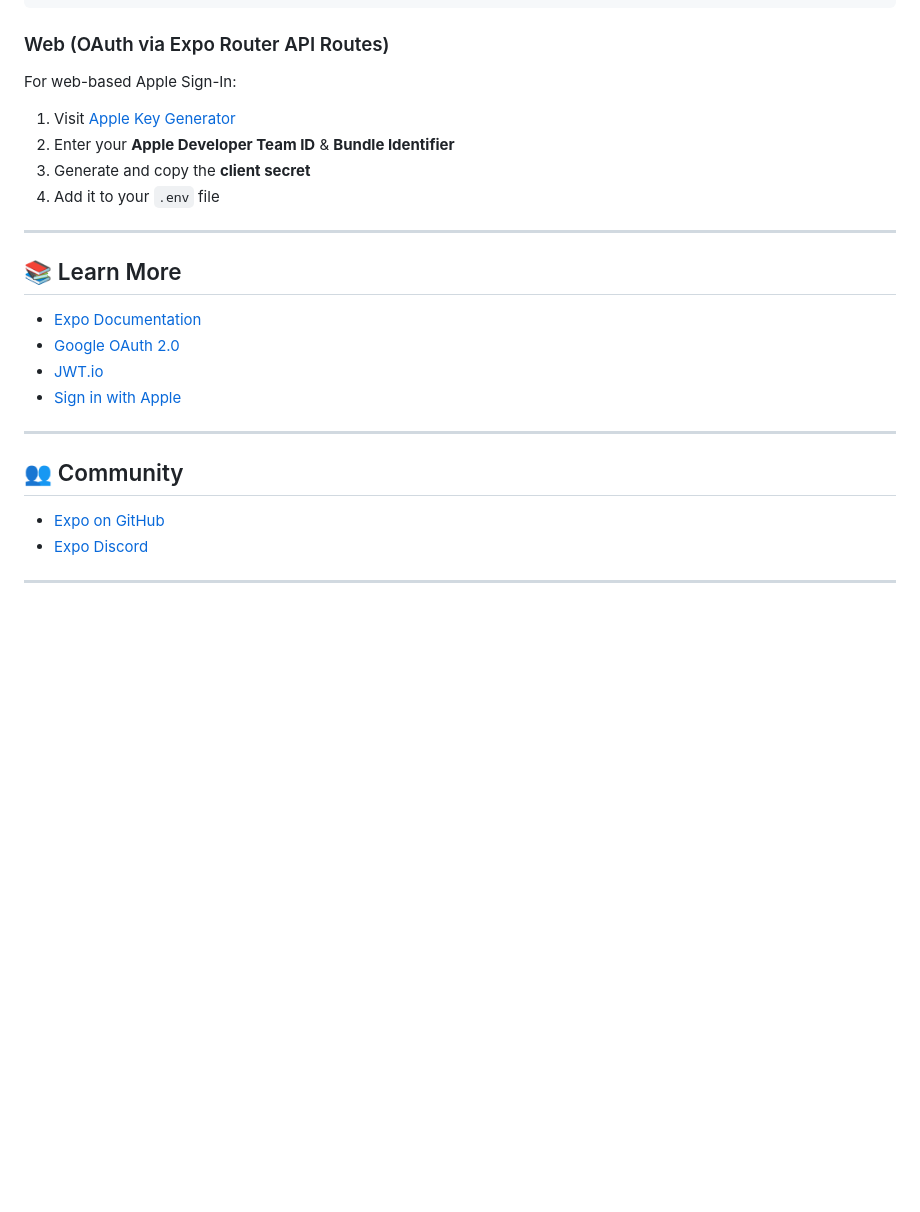
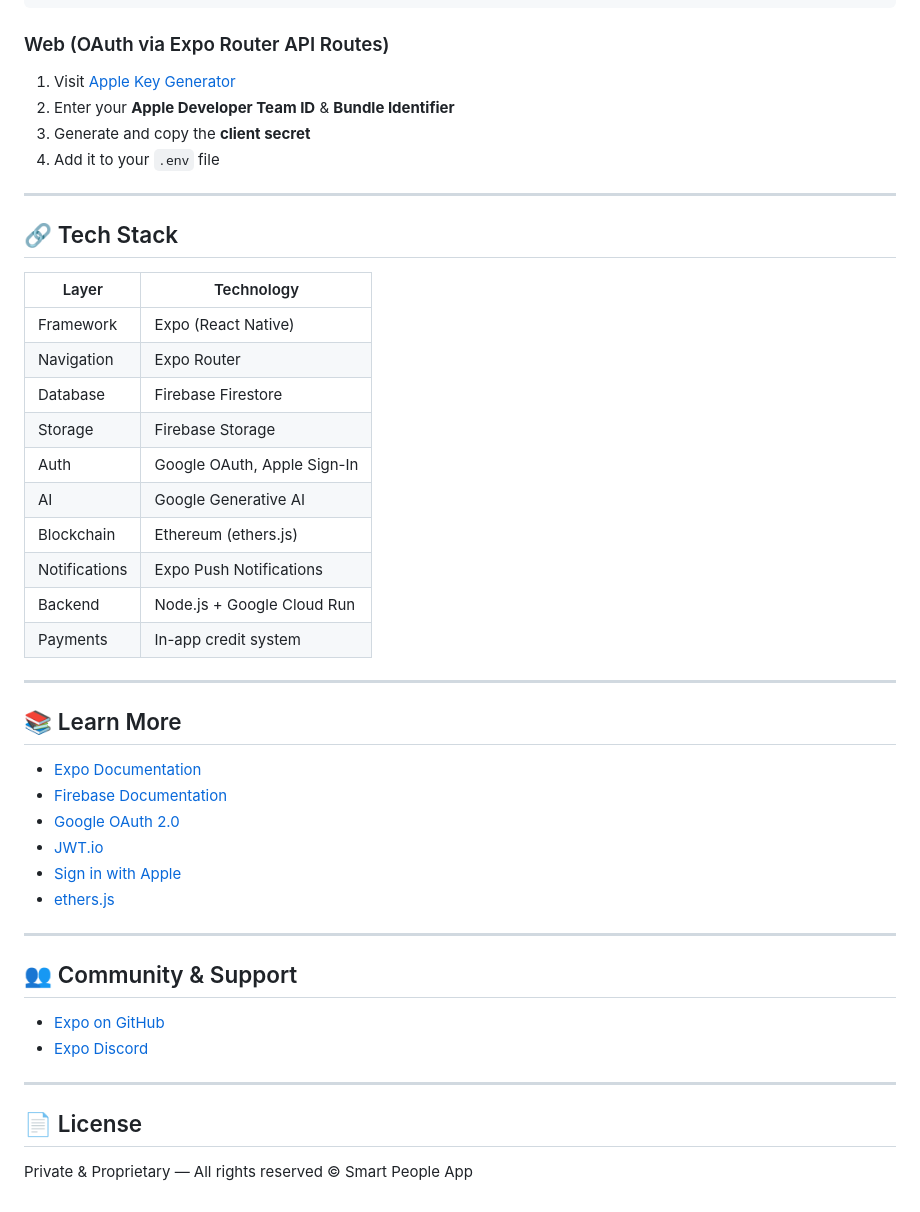
Before and after one commit to evotingsystempro/evotingsystempro-repo, a Markdown page: README.md, the part around one of its changes. Drawn GitHub-style; blank space fills up the shorter version.

```diff
--- a/README.md
+++ b/README.md
@@ -119,7 +158,6 @@ Enable capability in `app.json`:
 
 ### Web (OAuth via Expo Router API Routes)
 
-For web-based Apple Sign-In:
 1. Visit [Apple Key Generator](https://applekeygen.expo.app)
 2. Enter your **Apple Developer Team ID** & **Bundle Identifier**
 3. Generate and copy the **client secret**
@@ -127,17 +165,41 @@ For web-based Apple Sign-In:
 
 ---
 
-## 📚 Learn More
-* [Expo Documentation](https://docs.expo.dev/)
-* [Google OAuth 2.0](https://developers.google.com/identity/protocols/oauth2)
-* [JWT.io](https://jwt.io/)
-* [Sign in with Apple](https://developer.apple.com/sign-in-with-apple/)
+## 🔗 Tech Stack
+
+| Layer         | Technology                  |
+| ------------- | --------------------------- |
+| Framework     | Expo (React Native)         |
+| Navigation    | Expo Router                 |
+| Database      | Firebase Firestore          |
+| Storage       | Firebase Storage            |
+| Auth          | Google OAuth, Apple Sign-In |
+| AI            | Google Generative AI        |
+| Blockchain    | Ethereum (ethers.js)        |
+| Notifications | Expo Push Notifications     |
+| Backend       | Node.js + Google Cloud Run  |
+| Payments      | In-app credit system        |
 
 ---
 
-## 👥 Community
+## 📚 Learn More
 
-* [Expo on GitHub](https://github.com/expo/expo)
-* [Expo Discord](https://chat.expo.dev)
+- [Expo Documentation](https://docs.expo.dev/)
+- [Firebase Documentation](https://firebase.google.com/docs)
+- [Google OAuth 2.0](https://developers.google.com/identity/protocols/oauth2)
+- [JWT.io](https://jwt.io/)
+- [Sign in with Apple](https://developer.apple.com/sign-in-with-apple/)
+- [ethers.js](https://docs.ethers.org/)
 
 ---
+
+## 👥 Community & Support
+
+- [Expo on GitHub](https://github.com/expo/expo)
+- [Expo Discord](https://chat.expo.dev)
+
+---
+
+## 📄 License
+
+Private & Proprietary — All rights reserved © Smart People App
```
Also changed, not shown: other parts of README.md (+78 -39 lines).
